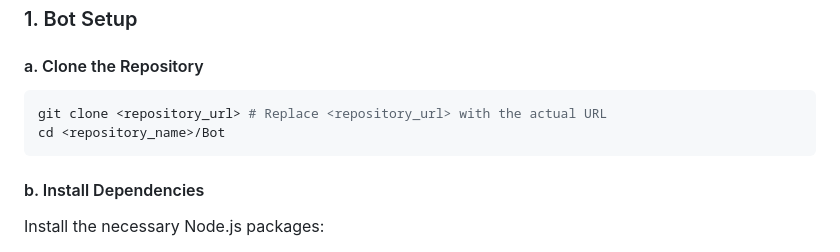
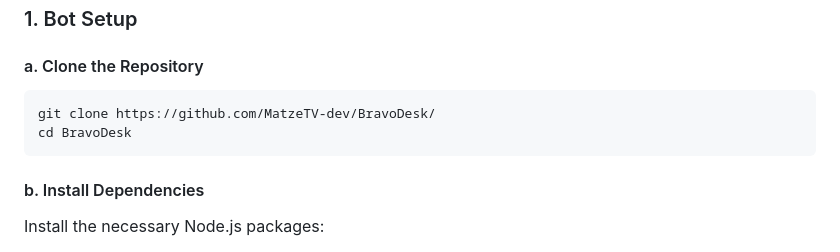
Before and after one commit to MatzeTV-dev/BravoDesk, a Markdown page: readme.md, the part around the change. GitHub-like rendering.

````diff
--- a/readme.md
+++ b/readme.md
@@ -83,8 +83,8 @@ Before you begin, ensure you have the following installed and configured:
 #### a. Clone the Repository
 
 ```bash
-git clone <repository_url> # Replace <repository_url> with the actual URL
-cd <repository_name>/Bot
+git clone https://github.com/MatzeTV-dev/BravoDesk/
+cd BravoDesk
 ```
 
 #### b. Install Dependencies
````
